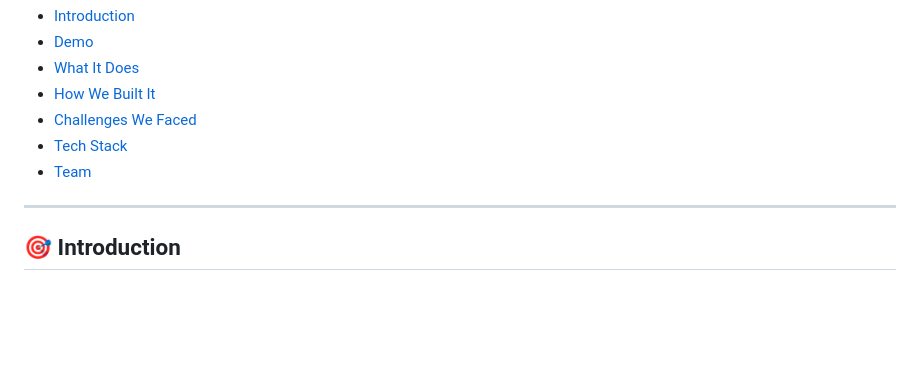
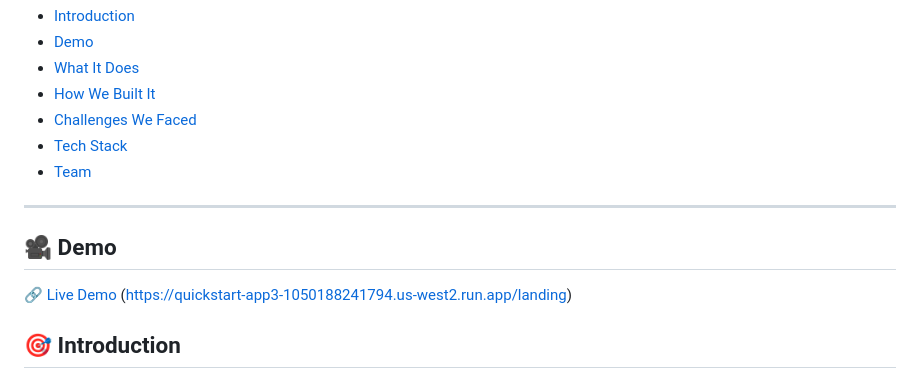
Before and after one commit to gk24015/aidel-promptagonist, a Markdown page: README.md, the part around the change. Rendered like a GitHub page; blank space fills up the shorter version.

```diff
--- a/README.md
+++ b/README.md
@@ -16,6 +16,8 @@
 - [Team](#team)
 
 ---
+## 🎥 Demo
+🔗 [Live Demo](#) (https://quickstart-app3-1050188241794.us-west2.run.app/landing)
 
 ## 🎯 Introduction
 The AI Risk-Driven Entity Analysis project focuses on assessing the credit risk of companies by analyzing transaction data and identifying patterns among various entities involved. By leveraging advanced AI techniques and knowledge graph modeling, the system detects anomalies, evaluates complex ownership structures, and uncovers hidden connections between companies. This comprehensive analysis helps assess the financial stability and creditworthiness of organizations while providing valuable feedback to mitigate potential risks. The project's objective is to deliver accurate, data-driven insights to support effective decision-making in financial risk management.
```
